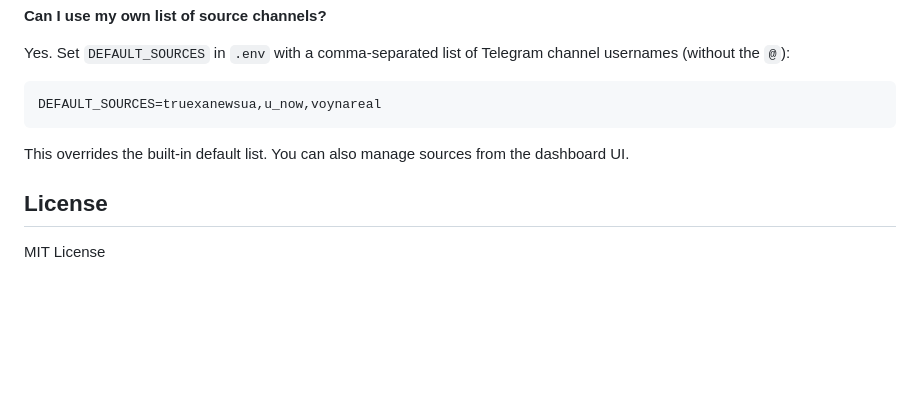
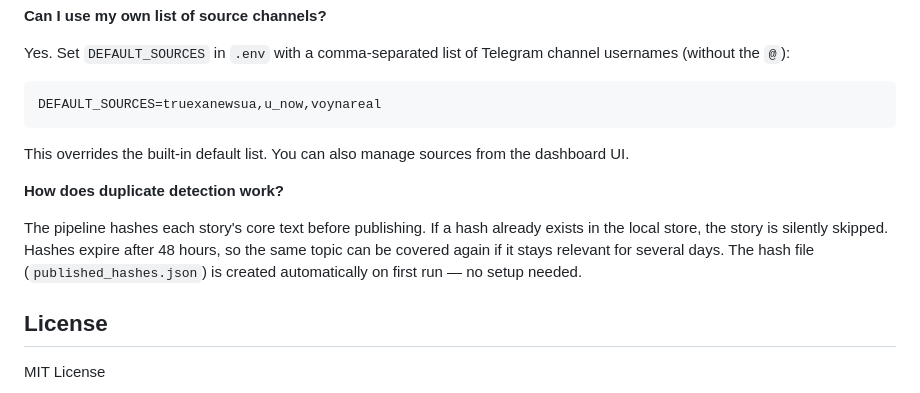
Before and after one commit to rrs1979/TelegramChannelAI, a Markdown page: README.md, the part around the change. Drawn GitHub-style; blank space fills up the shorter version.

Commit message:
Add FAQ entry about duplicate detection

```diff
--- a/README.md
+++ b/README.md
@@ -180,6 +180,10 @@ DEFAULT_SOURCES=truexanewsua,u_now,voynareal
 
 This overrides the built-in default list. You can also manage sources from the dashboard UI.
 
+**How does duplicate detection work?**
+
+The pipeline hashes each story's core text before publishing. If a hash already exists in the local store, the story is silently skipped. Hashes expire after 48 hours, so the same topic can be covered again if it stays relevant for several days. The hash file (`published_hashes.json`) is created automatically on first run — no setup needed.
+
 ## License
 
 MIT License
```
